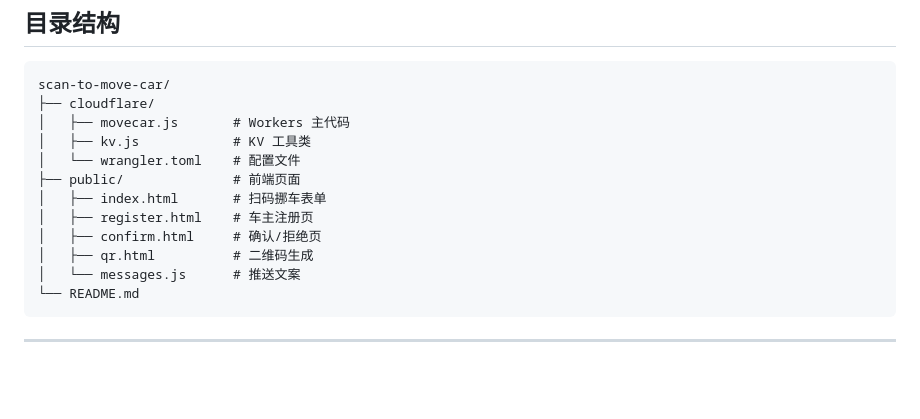
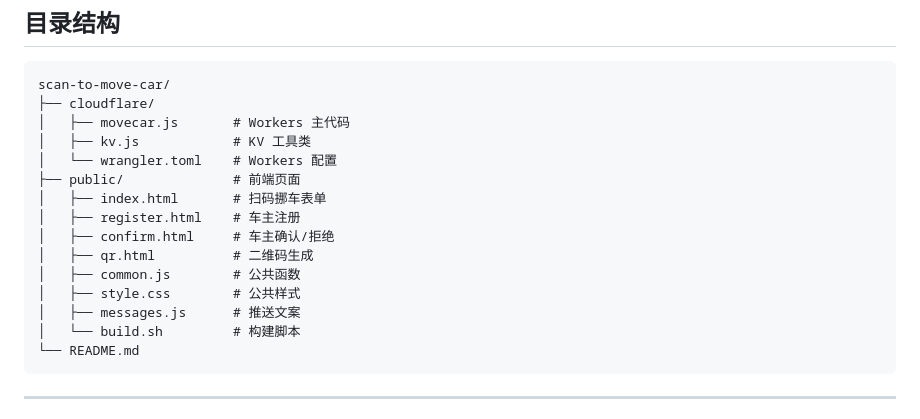
Before and after one commit to xJEYDAin/scan-to-move-car, a Markdown page: README.md, the part around the change. Drawn GitHub-style; blank space fills up the shorter version.

Commit message:
更新 README 目录结构：添加 common.js/style.css/build.sh

````diff
--- a/README.md
+++ b/README.md
@@ -107,13 +107,16 @@ scan-to-move-car/
 ├── cloudflare/
 │   ├── movecar.js       # Workers 主代码
 │   ├── kv.js            # KV 工具类
-│   └── wrangler.toml    # 配置文件
+│   └── wrangler.toml    # Workers 配置
 ├── public/              # 前端页面
 │   ├── index.html       # 扫码挪车表单
-│   ├── register.html    # 车主注册页
-│   ├── confirm.html     # 确认/拒绝页
+│   ├── register.html    # 车主注册
+│   ├── confirm.html     # 车主确认/拒绝
 │   ├── qr.html          # 二维码生成
-│   └── messages.js      # 推送文案
+│   ├── common.js        # 公共函数
+│   ├── style.css        # 公共样式
+│   ├── messages.js      # 推送文案
+│   └── build.sh         # 构建脚本
 └── README.md
 ```
 
````
